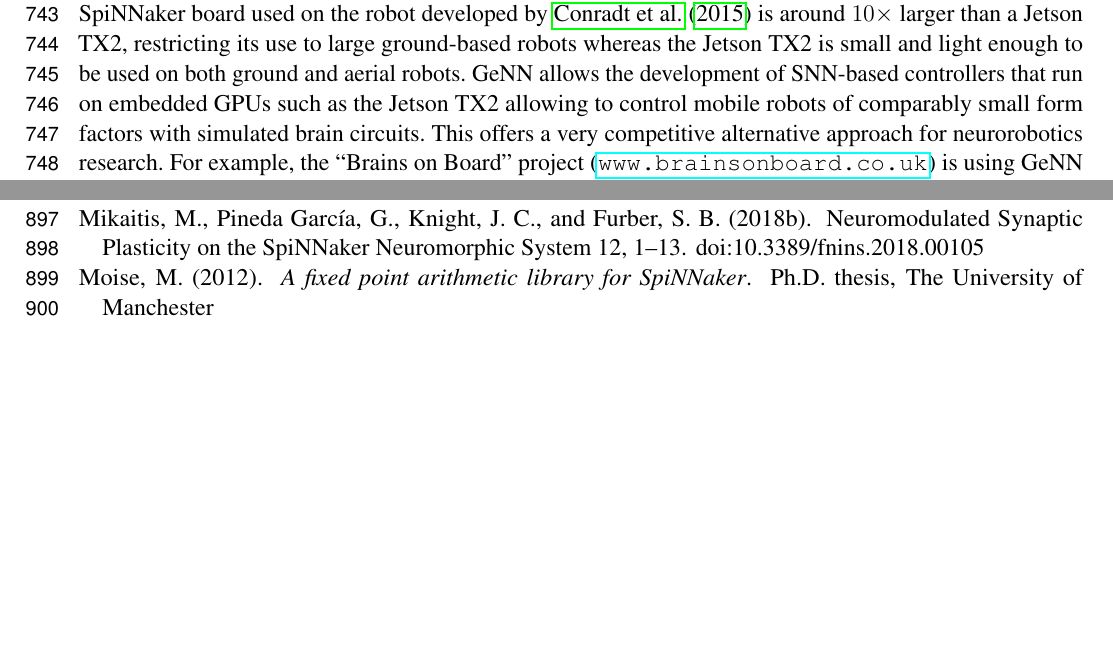
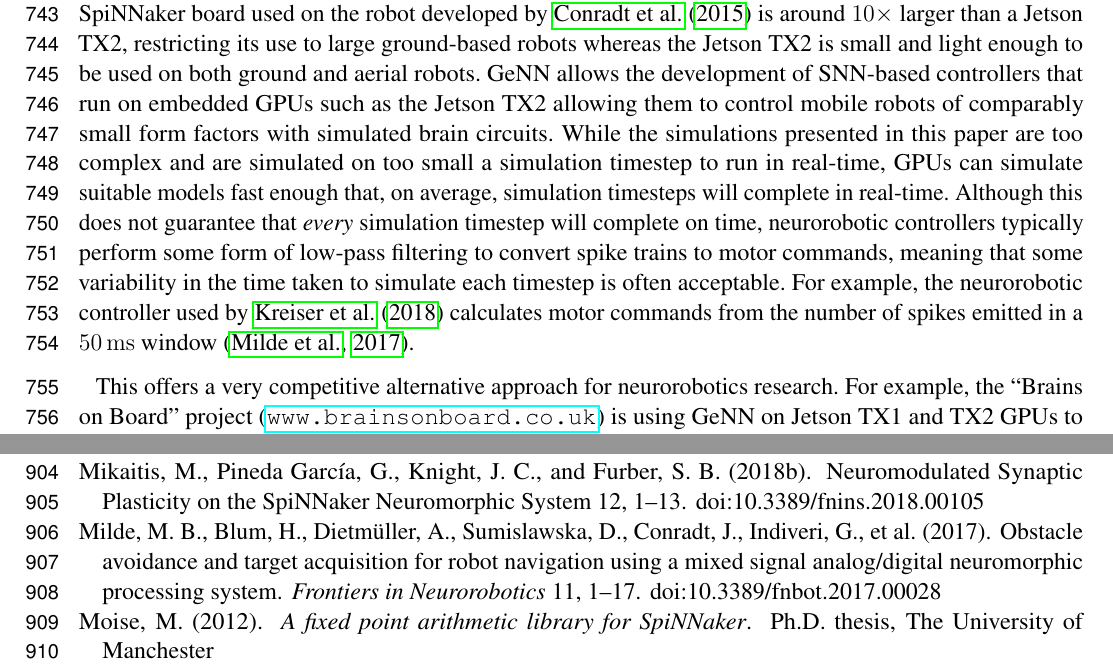
Before and after one commit to BrainsOnBoard/frontiers_genn_paper, a LaTeX document (frontiers_genn.tex, which reads frontiers_genn.bib): two parts of pages 25 and 29 of 31, joined at a grey line, cut so that both start at the same text, the shorter picture padded with empty space. Compiled offline with pdfLaTeX.

Commit message:
Added sentences about real-time to neurorobotics discussion

```diff
--- a/frontiers_genn.bib
+++ b/frontiers_genn.bib
@@ -578,3 +578,8 @@
     title = {{Mixed Precision Training}},
     url = {https://openreview.net/forum?id=r1gs9JgRZ},
     year = {2018}
+}
+
+@article{Milde2017,
+    author = {Milde, Moritz B. and Blum, Hermann and Dietm{\"{u}}ller, Alexander and Sumislawska, Dora and Conradt, J{\"{o}}rg and Indiveri, Giacomo and Sandamirskaya, Yulia},
+    doi = {10.3389/fnbot.2017.00028},
--- a/frontiers_genn.tex
+++ b/frontiers_genn.tex
@@ -807,7 +807,11 @@ While both the Dynapse and TrueNorth systems have a negligible power consumption
 Because SpiNNaker is built from programmable ARM cores, these can be repurposed for interfacing with robot hardware directly, for example using the interface board developed by \citet{Denk2013} which supports a variety of robots developed at the Technical University of Munich.
 However, the 48 chip SpiNNaker board used on the robot developed by \citet{Conradt2015} is around $10\times$ larger than a Jetson TX2, restricting its use to large ground-based robots whereas the Jetson TX2 is small and light enough to be used on both ground and aerial robots.
 %Additionally, figure~\ref{fig:microcircuit_performance_scaling} suggests that, due to the low cost of interactions between the CPU and GPU on the Jetson TX2, it
-GeNN allows the development of SNN-based controllers that run on embedded GPUs such as the Jetson TX2 allowing to control mobile robots of comparably small form factors with simulated brain circuits.
+GeNN allows the development of SNN-based controllers that run on embedded GPUs such as the Jetson TX2 allowing them to control mobile robots of comparably small form factors with simulated brain circuits.
+While the simulations presented in this paper are too complex and are simulated on too small a simulation timestep to run in real-time, GPUs can simulate suitable models fast enough that, on average, simulation timesteps will complete in real-time.
+Although this does not guarantee that \textit{every} simulation timestep will complete on time, neurorobotic controllers typically perform some form of low-pass filtering to convert spike trains to motor commands, meaning that some variability in the time taken to simulate each timestep is often acceptable.
+For example, the neurorobotic controller used by \citet{Kreiser2018} calculates motor commands from the number of spikes emitted in a \SI{50}{\milli\second} window~\citep{Milde2017}.
+
 This offers a very competitive alternative approach for neurorobotics research.
 For example, the ``Brains on Board'' project~(\url{www.brainsonboard.co.uk}) is using GeNN on Jetson TX1 and TX2 GPUs to develop autonomous flying robots with navigational and learning abilities inspired by honeybees.
 
```
Also changed, not shown: frontiers_genn.bib (8 more changed lines).
